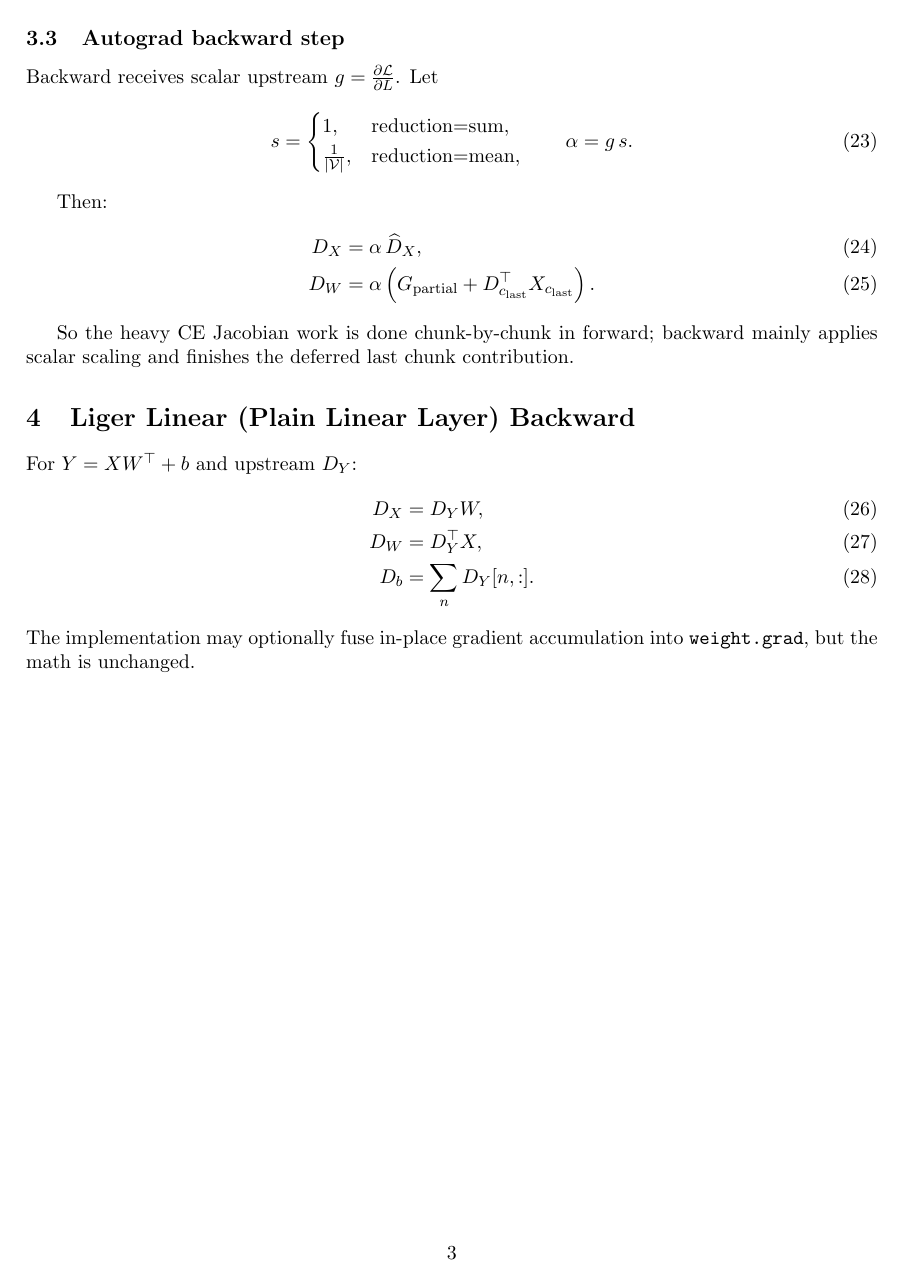
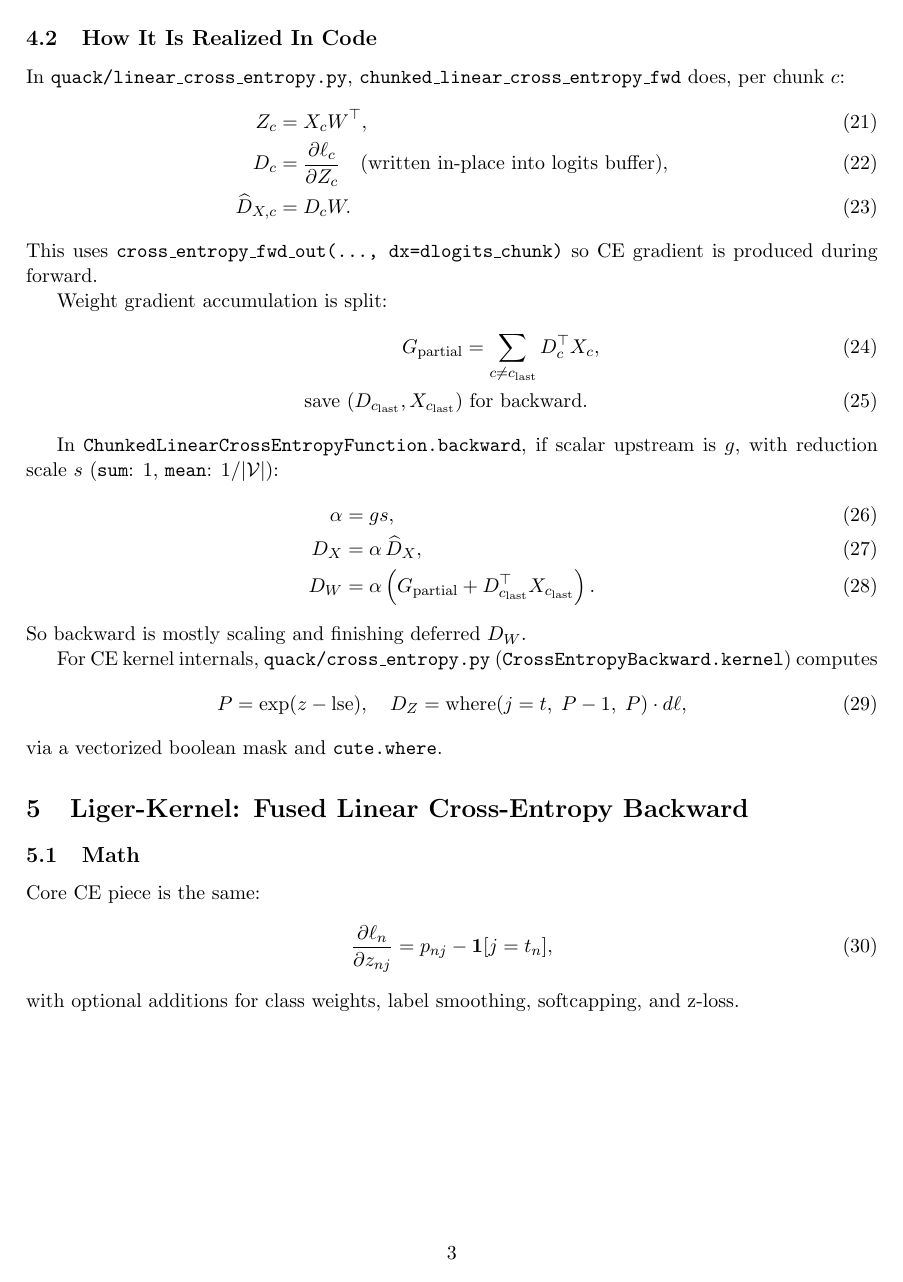
Before and after one commit to justinchiu/fast-reduction, a LaTeX document (docs/backward_math.tex): page 3 of 3 before the commit and page 3 of 4 after it. Compiled offline with pdfLaTeX.

Commit message:
docs: map backward equations to quack and liger kernel code

```diff
--- a/docs/backward_math.tex
+++ b/docs/backward_math.tex
@@ -2,7 +2,7 @@
 \usepackage[margin=1in]{geometry}
 \usepackage{amsmath,amssymb,mathtools}
 
-\title{Backward Math: Fast-Reduction and Liger Linear}
+\title{Backward Math and Code Realization}
 \date{March 2, 2026}
 
 \begin{document}
@@ -73,3 +79,4 @@ D_W &= D_Z^\top X, \\
 D_b &= \sum_{n=1}^B D_Z[n,:].
 \end{align}
 
+\subsection{How It Is Realized In Code}
@@ -95,10 +117,14 @@ For each chunk $c$ with inputs $X_c$ and targets $t_c$:
+\subsection{How It Is Realized In Code}
+In \texttt{quack/linear\_cross\_entropy.py},
+\texttt{chunked\_linear\_cross\_entropy\_fwd} does, per chunk $c$:
 \begin{align}
 Z_c &= X_c W^\top, \\
 D_c &= \frac{\partial \ell_c}{\partial Z_c}
-= P_c - Y_c, \\
+\quad\text{(written in-place into logits buffer)}, \\
 \widehat D_{X,c} &= D_c W.
 \end{align}
+This uses \texttt{cross\_entropy\_fwd\_out(..., dx=dlogits\_chunk)} so CE
+gradient is produced during forward.
 
-The implementation precomputes and stores $\widehat D_{X,c}$ for all chunks.
-It also accumulates weight-gradient partials for all non-last chunks:
+Weight gradient accumulation is split:
 \begin{align}
@@ -110,19 +131,31 @@ backward.
-\subsection{Autograd backward step}
-Backward receives scalar upstream $g = \frac{\partial \mathcal{L}}{\partial L}$.
-Let
-\begin{align}
-s =
-\begin{cases}
-1, & \text{reduction=sum}, \\
-\frac{1}{|\mathcal{V}|}, & \text{reduction=mean},
-\end{cases}
-\qquad
-\alpha = g\,s.
+G_{\mathrm{partial}} &= \sum_{c\neq c_{\mathrm{last}}} D_c^\top X_c, \\
+\text{save }(D_{c_{\mathrm{last}}}, X_{c_{\mathrm{last}}})&\text{ for backward}.
 \end{align}
 
-Then:
+In \texttt{ChunkedLinearCrossEntropyFunction.backward}, if scalar upstream is
+$g$, with reduction scale $s$ (\texttt{sum}: $1$, \texttt{mean}: $1/|\mathcal{V}|$):
 \begin{align}
-D_X &= \alpha \,\widehat D_X, \\
-D_W &= \alpha\left(
-G_{\mathrm{partial}} + D_{c_{\mathrm{last}}}^\top X_{c_{\mathrm{last}}}
-\right).
+\alpha &= gs, \\
+D_X &= \alpha\,\widehat D_X, \\
+D_W &= \alpha\left(G_{\mathrm{partial}} + D_{c_{\mathrm{last}}}^\top X_{c_{\mathrm{last}}}\right).
+\end{align}
+So backward is mostly scaling and finishing deferred $D_W$.
+
+For CE kernel internals, \texttt{quack/cross\_entropy.py}
+(\texttt{CrossEntropyBackward.kernel}) computes
+\begin{align}
+P = \exp(z-\mathrm{lse}),\quad
+D_Z = \mathrm{where}(j=t,\;P-1,\;P)\cdot d\ell,
+\end{align}
+via a vectorized boolean mask and \texttt{cute.where}.
+
+\section{Liger-Kernel: Fused Linear Cross-Entropy Backward}
+\subsection{Math}
+Core CE piece is the same:
+\begin{align}
+\frac{\partial \ell_n}{\partial z_{nj}} = p_{nj} - \mathbf{1}[j=t_n],
+\end{align}
+with optional additions for class weights, label smoothing, softcapping, and
+z-loss.
+
+\subsection{How It Is Realized In Code}
@@ -129,4 +171,2 @@ G_{\mathrm{partial}} + D_{c_{\mathrm{last}}}^\top X_{c_{\mathrm{last}}}
 \end{align}
 
-So the heavy CE Jacobian work is done chunk-by-chunk in forward; backward
-mainly applies scalar scaling and finishes the deferred last chunk contribution.
@@ -133,3 +180 @@ mainly applies scalar scaling and finishes the deferred last chunk contribution.
 
-\section{Liger Linear (Plain Linear Layer) Backward}
-For $Y = XW^\top + b$ and upstream $D_Y$:
@@ -136,9 +193,8 @@ For $Y = XW^\top + b$ and upstream $D_Y$:
 \begin{align}
 D_X &= D_Y W, \\
 D_W &= D_Y^\top X, \\
-D_b &= \sum_n D_Y[n,:].
+D_b &= \sum_n D_Y[n,:],
 \end{align}
-The implementation may optionally fuse in-place gradient accumulation into
-\texttt{weight.grad}, but the math is unchanged.
+with an optional in-place accumulation path for \texttt{weight.grad}; math is unchanged.
 
 \end{document}
```
Also changed, not shown: docs/backward_math.tex (116 more changed lines).
